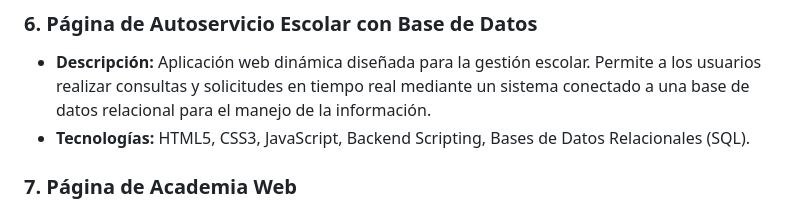
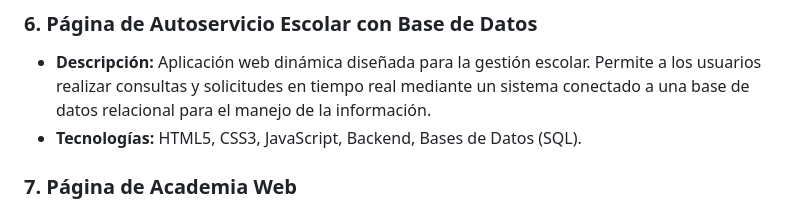
Before and after one commit to AleOsorno/Portafolio, a Markdown page: README.md, the part around the change. Rendered like a GitHub page.

```diff
--- a/README.md
+++ b/README.md
@@ -35,7 +35,7 @@ A continuación, pueden explorar las carpetas de los proyectos integrados inclui
 
 ### 6. Página de Autoservicio Escolar con Base de Datos
 * **Descripción:** Aplicación web dinámica diseñada para la gestión escolar. Permite a los usuarios realizar consultas y solicitudes en tiempo real mediante un sistema conectado a una base de datos relacional para el manejo de la información.
-* **Tecnologías:** HTML5, CSS3, JavaScript, Backend Scripting, Bases de Datos Relacionales (SQL).
+* **Tecnologías:** HTML5, CSS3, JavaScript, Backend, Bases de Datos (SQL).
 
 ### 7. Página de Academia Web
 * **Descripción:** Sitio web desarrollado como propuesta para una academia escolar. Enfocado completamente en la experiencia de usuario y diseño responsivo adaptable.
```
